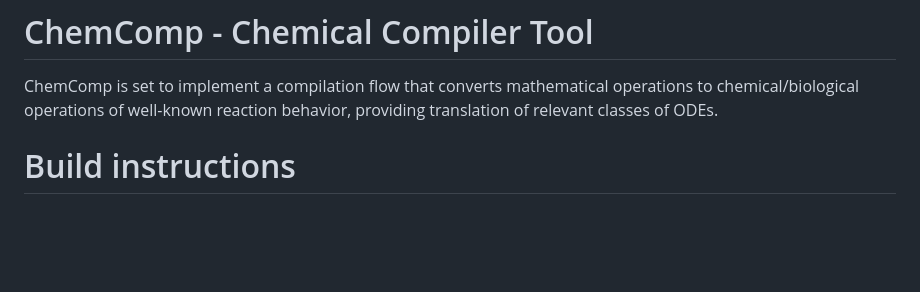
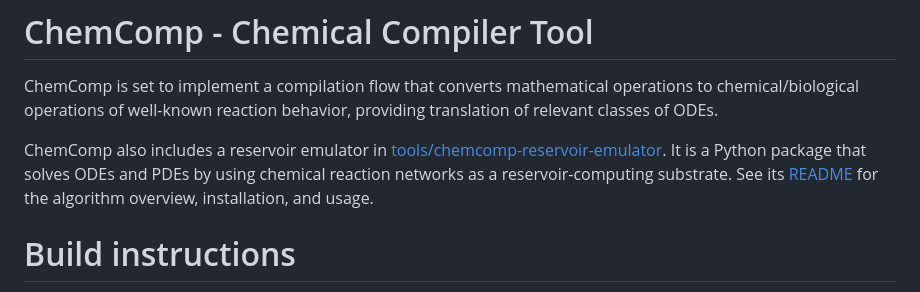
Before and after one commit to pnnl/chemcomp, a Markdown page: README.md, the part around the change. Drawn GitHub-style; blank space fills up the shorter version.

Commit message:
docs: point to the reservoir emulator README

```diff
--- a/README.md
+++ b/README.md
@@ -1,6 +1,8 @@
 # ChemComp - Chemical Compiler Tool
 
 ChemComp is set to implement a compilation flow that converts mathematical operations to chemical/biological operations of well-known reaction behavior, providing translation of relevant classes of ODEs.
+
+ChemComp also includes a reservoir emulator in [tools/chemcomp-reservoir-emulator](tools/chemcomp-reservoir-emulator). It is a Python package that solves ODEs and PDEs by using chemical reaction networks as a reservoir-computing substrate. See its [README](tools/chemcomp-reservoir-emulator/README.md) for the algorithm overview, installation, and usage.
 
 # Build instructions
 
```
